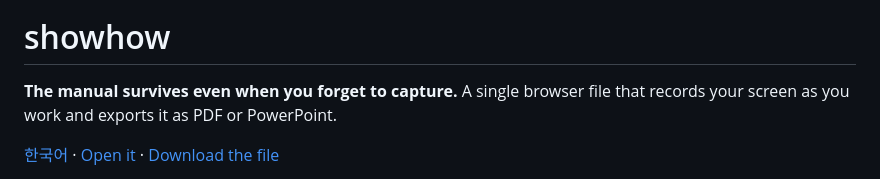
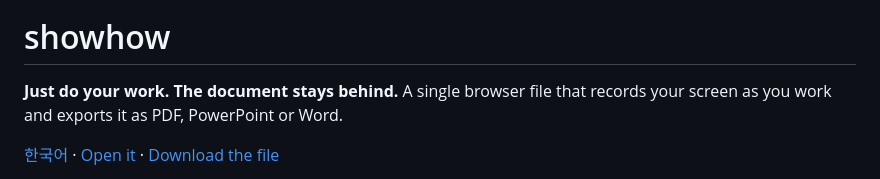
Before and after one commit to svy04/showhow, a Markdown page: README.en.md, the part around one of its changes. Rendered like a GitHub page.

```diff
--- a/README.en.md
+++ b/README.en.md
@@ -2,7 +2,7 @@
 
 # showhow
 
-**The manual survives even when you forget to capture.** A single browser file that records your screen as you work and exports it as PDF or PowerPoint.
+**Just do your work. The document stays behind.** A single browser file that records your screen as you work and exports it as PDF, PowerPoint or Word.
 
 [한국어](README.md) · [Open it](https://svy04.github.io/showhow/) · [Download the file](https://github.com/svy04/showhow/raw/main/index.html)
 
```
Also changed, not shown: other parts of README.en.md (+1 -1 lines), README.md (+2 -2 lines), docs/검사결과_자동촬영.png, docs/좁은화면_420.png, docs/좁은화면_720.png, 3 other files.
